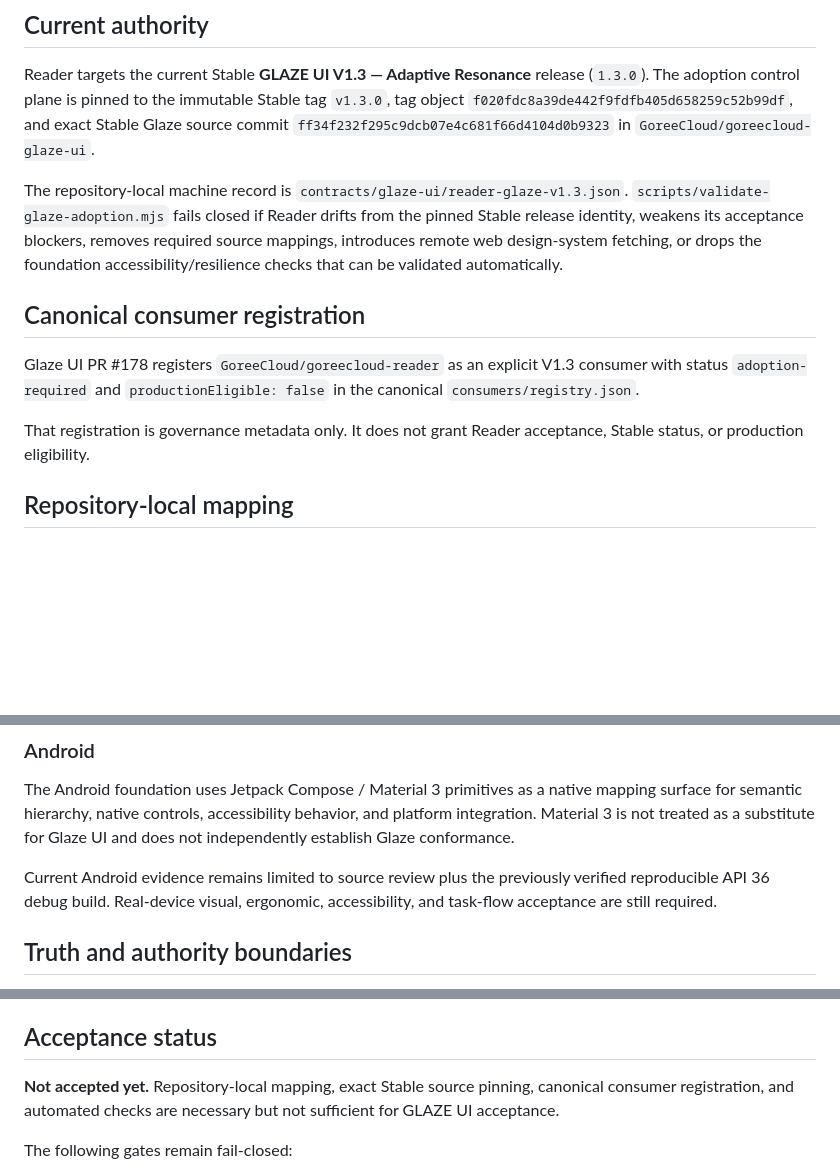
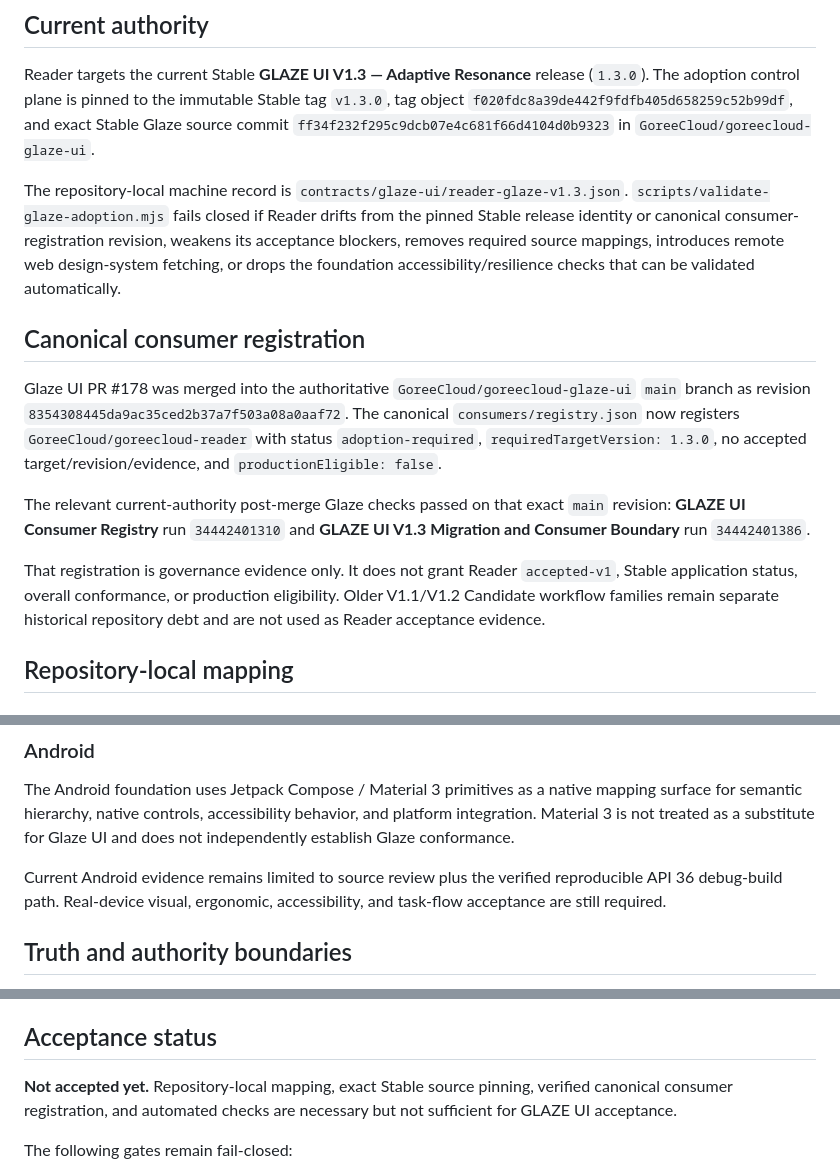
Before and after one commit to GoreeCloud/goreecloud-reader, a Markdown page: docs/GLAZE-UI-ADOPTION.md, 3 parts joined by grey strips. Drawn GitHub-style; blank space fills up the shorter version.

Commit message:
Record verified Glaze consumer registration evidence

```diff
--- a/docs/GLAZE-UI-ADOPTION.md
+++ b/docs/GLAZE-UI-ADOPTION.md
@@ -4,13 +4,15 @@
 
 Reader targets the current Stable **GLAZE UI V1.3 — Adaptive Resonance** release (`1.3.0`). The adoption control plane is pinned to the immutable Stable tag `v1.3.0`, tag object `f020fdc8a39de442f9fdfb405d658259c52b99df`, and exact Stable Glaze source commit `ff34f232f295c9dcb07e4c681f66d4104d0b9323` in `GoreeCloud/goreecloud-glaze-ui`.
 
-The repository-local machine record is `contracts/glaze-ui/reader-glaze-v1.3.json`. `scripts/validate-glaze-adoption.mjs` fails closed if Reader drifts from the pinned Stable release identity, weakens its acceptance blockers, removes required source mappings, introduces remote web design-system fetching, or drops the foundation accessibility/resilience checks that can be validated automatically.
+The repository-local machine record is `contracts/glaze-ui/reader-glaze-v1.3.json`. `scripts/validate-glaze-adoption.mjs` fails closed if Reader drifts from the pinned Stable release identity or canonical consumer-registration revision, weakens its acceptance blockers, removes required source mappings, introduces remote web design-system fetching, or drops the foundation accessibility/resilience checks that can be validated automatically.
 
 ## Canonical consumer registration
 
-Glaze UI PR #178 registers `GoreeCloud/goreecloud-reader` as an explicit V1.3 consumer with status `adoption-required` and `productionEligible: false` in the canonical `consumers/registry.json`.
+Glaze UI PR #178 was merged into the authoritative `GoreeCloud/goreecloud-glaze-ui` `main` branch as revision `8354308445da9ac35ced2b37a7f503a08a0aaf72`. The canonical `consumers/registry.json` now registers `GoreeCloud/goreecloud-reader` with status `adoption-required`, `requiredTargetVersion: 1.3.0`, no accepted target/revision/evidence, and `productionEligible: false`.
 
-That registration is governance metadata only. It does not grant Reader acceptance, Stable status, or production eligibility.
+The relevant current-authority post-merge Glaze checks passed on that exact `main` revision: **GLAZE UI Consumer Registry** run `34442401310` and **GLAZE UI V1.3 Migration and Consumer Boundary** run `34442401386`.
+
+That registration is governance evidence only. It does not grant Reader `accepted-v1`, Stable application status, overall conformance, or production eligibility. Older V1.1/V1.2 Candidate workflow families remain separate historical repository debt and are not used as Reader acceptance evidence.
 
 ## Repository-local mapping
 
@@ -34,7 +36,7 @@ These mappings are implementation evidence, not rendered acceptance.
 
 The Android foundation uses Jetpack Compose / Material 3 primitives as a native mapping surface for semantic hierarchy, native controls, accessibility behavior, and platform integration. Material 3 is not treated as a substitute for Glaze UI and does not independently establish Glaze conformance.
 
-Current Android evidence remains limited to source review plus the previously verified reproducible API 36 debug build. Real-device visual, ergonomic, accessibility, and task-flow acceptance are still required.
+Current Android evidence remains limited to source review plus the verified reproducible API 36 debug-build path. Real-device visual, ergonomic, accessibility, and task-flow acceptance are still required.
 
 ## Truth and authority boundaries
 
@@ -49,7 +51,7 @@ Glaze UI governs presentation and interaction only. Reader must not let visual s
 
 ## Acceptance status
 
-**Not accepted yet.** Repository-local mapping, exact Stable source pinning, canonical consumer registration, and automated checks are necessary but not sufficient for GLAZE UI acceptance.
+**Not accepted yet.** Repository-local mapping, exact Stable source pinning, verified canonical consumer registration, and automated checks are necessary but not sufficient for GLAZE UI acceptance.
 
 The following gates remain fail-closed:
 
```
